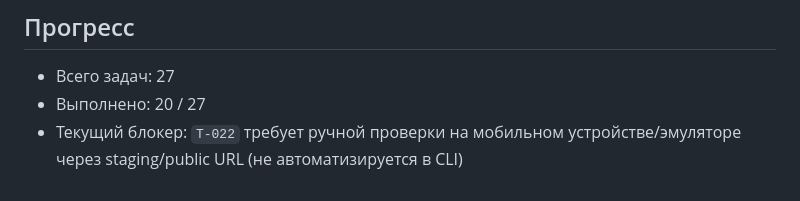
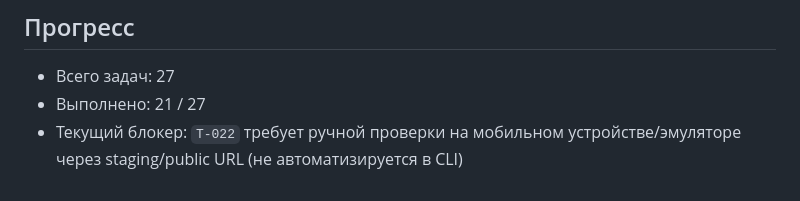
Before and after one commit to UjinKosy/solar-balls-game, a Markdown page: specs/001-monorepo-and-deploy/tasks.md, the part around one of its changes. Rendered like a GitHub page.

```diff
--- a/specs/001-monorepo-and-deploy/tasks.md
+++ b/specs/001-monorepo-and-deploy/tasks.md
@@ -75,5 +75,5 @@
 ## Прогресс
 
 - Всего задач: 27
-- Выполнено: 20 / 27
+- Выполнено: 21 / 27
 - Текущий блокер: `T-022` требует ручной проверки на мобильном устройстве/эмуляторе через staging/public URL (не автоматизируется в CLI)
```
Also changed, not shown: other parts of specs/001-monorepo-and-deploy/tasks.md (+1 -1 lines).
